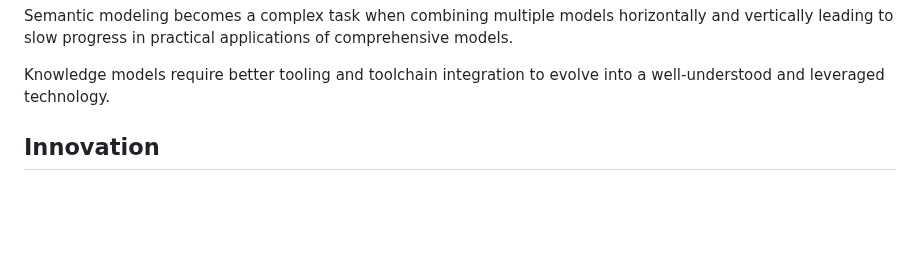
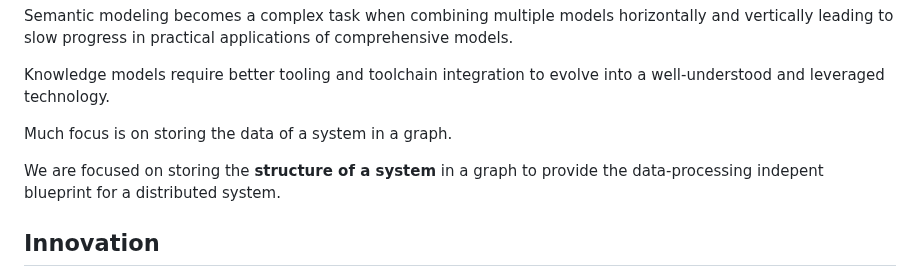
Before and after one commit to Stream44/FramespaceGenesis, a Markdown page: README.md, the part around the change. Drawn GitHub-style; blank space fills up the shorter version.

Commit message:
Published using @Stream44 Studio
Signed-off-by: Christoph <christoph@christoph.diy>

```diff
--- a/README.md
+++ b/README.md
@@ -56,6 +56,10 @@ Semantic models are an indispensable tool for model-driven development and struc
 Semantic modeling becomes a complex task when combining multiple models horizontally and vertically leading to slow progress in practical applications of comprehensive models.
 
 Knowledge models require better tooling and toolchain integration to evolve into a well-understood and leveraged technology.
+
+Much focus is on storing the data of a system in a graph.
+
+We are focused on storing the **structure of a system** in a graph to provide the data-processing indepent blueprint for a distributed system.
 
 
 Innovation
```
